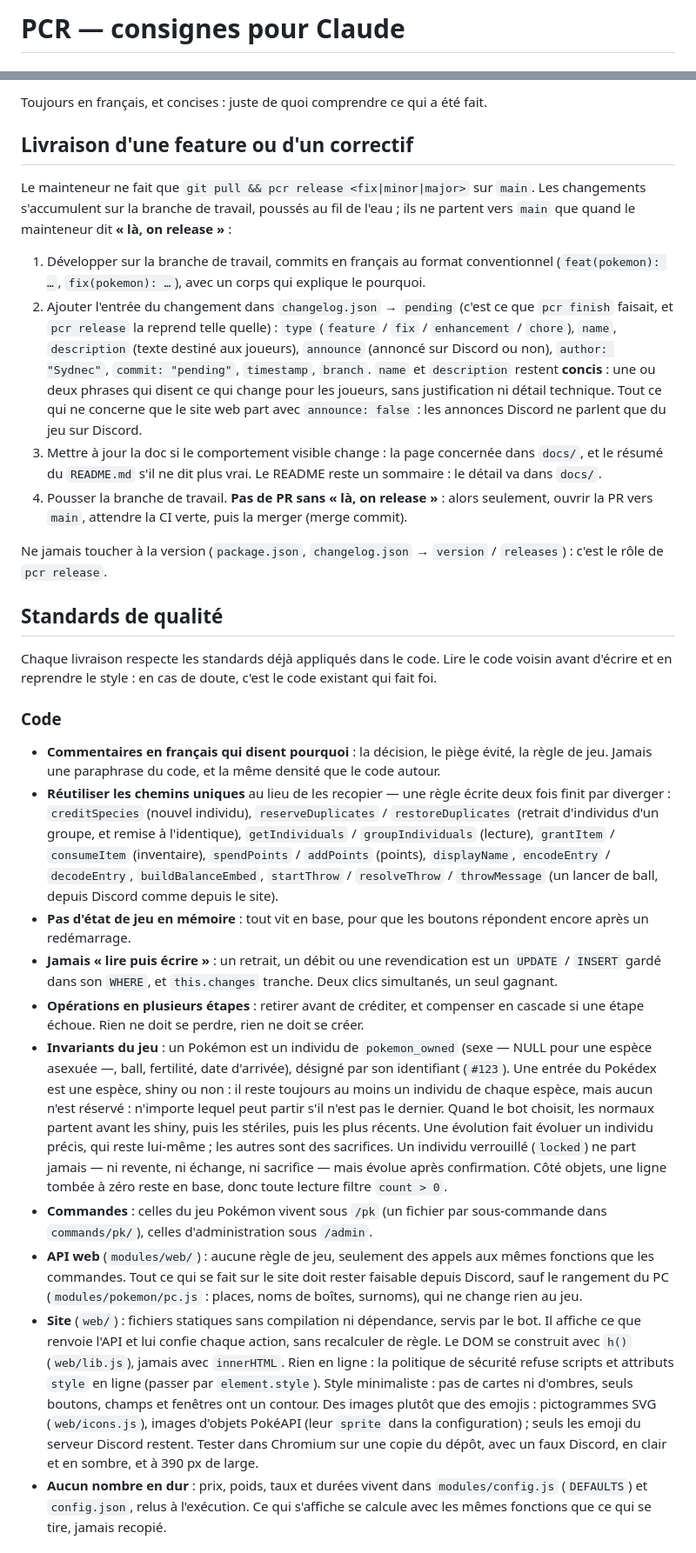
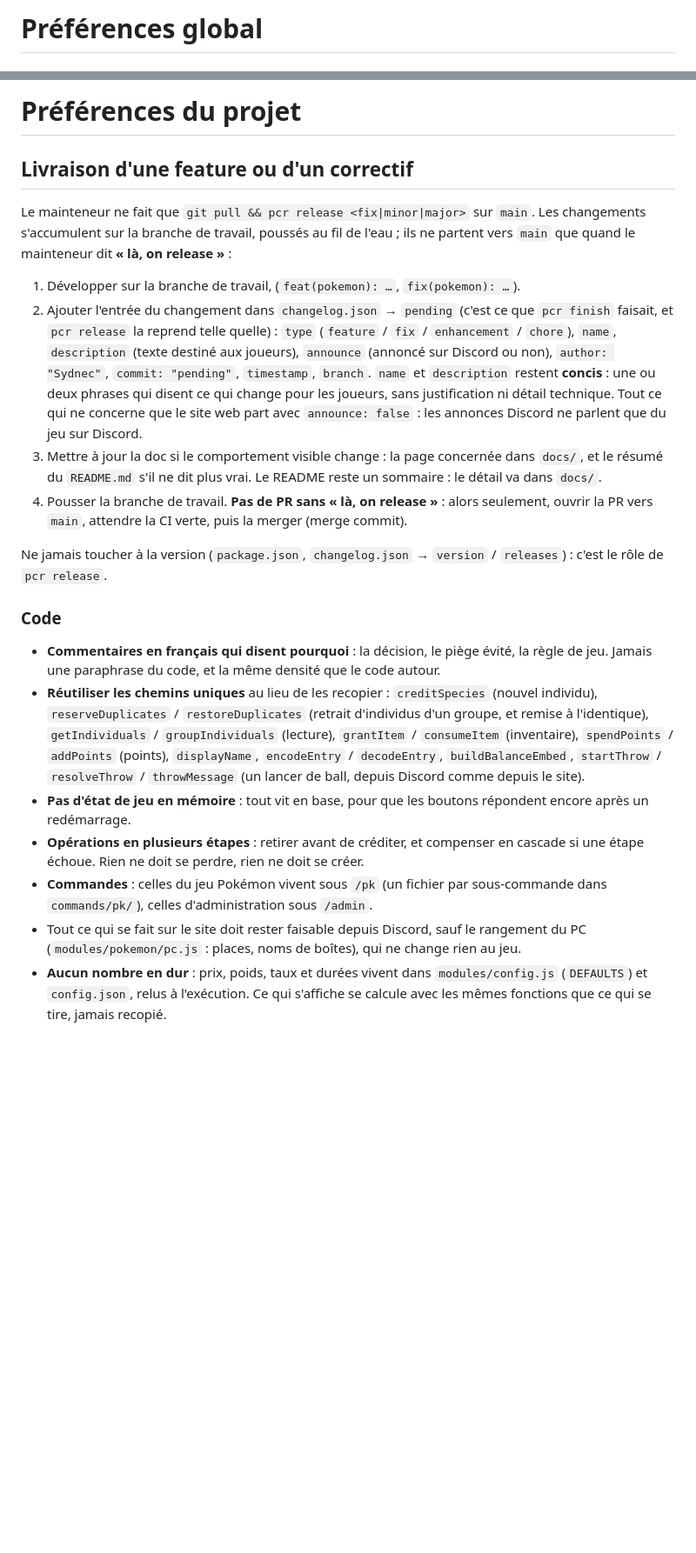
Before and after one commit to Sydnec/PCR, a Markdown page: CLAUDE.md, 2 parts joined by grey strips. Shown at 87% size. Drawn GitHub-style; blank space fills up the shorter version.

```diff
--- a/CLAUDE.md
+++ b/CLAUDE.md
@@ -1,2 +1,2 @@
-# PCR — consignes pour Claude
+# Préférences global
 
@@ -4,16 +50,11 @@
 
-Toujours en français, et concises : juste de quoi comprendre ce qui a été fait.
-
+# Préférences du projet
 ## Livraison d'une feature ou d'un correctif
 
-Le mainteneur ne fait que `git pull && pcr release <fix|minor|major>` sur `main`. Les changements
-s'accumulent sur la branche de travail, poussés au fil de l'eau ; ils ne partent vers `main` que
-quand le mainteneur dit **« là, on release »** :
+Le mainteneur ne fait que `git pull && pcr release <fix|minor|major>` sur `main`. Les changements s'accumulent sur la branche de travail, poussés au fil de l'eau ; ils ne partent vers `main` que quand le mainteneur dit **« là, on release »** :
 
-1. Développer sur la branche de travail, commits en français au format conventionnel
-   (`feat(pokemon): …`, `fix(pokemon): …`), avec un corps qui explique le pourquoi.
-2. Ajouter l'entrée du changement dans `changelog.json` → `pending` (c'est ce que `pcr finish`
-   faisait, et `pcr release` la reprend telle quelle) :
+1. Développer sur la branche de travail, (`feat(pokemon): …`, `fix(pokemon): …`).
+2. Ajouter l'entrée du changement dans `changelog.json` → `pending` (c'est ce que `pcr finish` faisait, et `pcr release` la reprend telle quelle) :
    `type` (`feature` / `fix` / `enhancement` / `chore`), `name`, `description` (texte destiné aux
    joueurs), `announce` (annoncé sur Discord ou non), `author: "Sydnec"`, `commit: "pending"`,
    `timestamp`, `branch`. `name` et `description` restent **concis** : une ou deux phrases qui
@@ -29,50 +70,20 @@ quand le mainteneur dit **« là, on release »** :
 Ne jamais toucher à la version (`package.json`, `changelog.json` → `version` / `releases`) : c'est
 le rôle de `pcr release`.
 
-## Standards de qualité
-
-Chaque livraison respecte les standards déjà appliqués dans le code. Lire le code voisin avant
-d'écrire et en reprendre le style : en cas de doute, c'est le code existant qui fait foi.
-
 ### Code
 
 - **Commentaires en français qui disent pourquoi** : la décision, le piège évité, la règle de jeu.
   Jamais une paraphrase du code, et la même densité que le code autour.
-- **Réutiliser les chemins uniques** au lieu de les recopier — une règle écrite deux fois finit par
-  diverger : `creditSpecies` (nouvel individu), `reserveDuplicates` / `restoreDuplicates` (retrait
-  d'individus d'un groupe, et remise à l'identique), `getIndividuals` / `groupIndividuals`
-  (lecture), `grantItem` / `consumeItem` (inventaire), `spendPoints` / `addPoints` (points),
-  `displayName`, `encodeEntry` / `decodeEntry`, `buildBalanceEmbed`, `startThrow` / `resolveThrow` /
-  `throwMessage` (un lancer de ball, depuis Discord comme depuis le site).
+- **Réutiliser les chemins uniques** au lieu de les recopier : `creditSpecies` (nouvel individu), `reserveDuplicates` / `restoreDuplicates` (retrait d'individus d'un groupe, et remise à l'identique), `getIndividuals` / `groupIndividuals` (lecture), `grantItem` / `consumeItem` (inventaire), `spendPoints` / `addPoints` (points), `displayName`, `encodeEntry` / `decodeEntry`, `buildBalanceEmbed`, `startThrow` / `resolveThrow` / `throwMessage` (un lancer de ball, depuis Discord comme depuis le site).
 - **Pas d'état de jeu en mémoire** : tout vit en base, pour que les boutons répondent encore après
   un redémarrage.
-- **Jamais « lire puis écrire »** : un retrait, un débit ou une revendication est un `UPDATE` /
-  `INSERT` gardé dans son `WHERE`, et `this.changes` tranche. Deux clics simultanés, un seul gagnant.
 - **Opérations en plusieurs étapes** : retirer avant de créditer, et compenser en cascade si une
   étape échoue. Rien ne doit se perdre, rien ne doit se créer.
-- **Invariants du jeu** : un Pokémon est un individu de `pokemon_owned` (sexe — NULL pour une
-  espèce asexuée —, ball, fertilité, date d'arrivée), désigné par son identifiant (`#123`). Une
-  entrée du Pokédex est une espèce, shiny ou non : il reste toujours au moins un individu de chaque
-  espèce, mais aucun n'est réservé : n'importe lequel peut partir s'il n'est pas le dernier. Quand
-  le bot choisit, les normaux partent avant les shiny, puis les stériles, puis les plus récents.
-  Une évolution fait évoluer un individu précis, qui reste lui-même ; les autres sont des
-  sacrifices. Un individu verrouillé (`locked`) ne part jamais — ni revente, ni échange, ni
-  sacrifice — mais évolue après confirmation. Côté objets, une ligne tombée à zéro
-  reste en base, donc toute lecture filtre `count > 0`.
 - **Commandes** : celles du jeu Pokémon vivent sous `/pk` (un fichier par sous-commande dans
   `commands/pk/`), celles d'administration sous `/admin`.
-- **API web** (`modules/web/`) : aucune règle de jeu, seulement des appels aux mêmes fonctions que
-  les commandes. Tout ce qui se fait sur le site doit rester faisable depuis Discord, sauf le
-  rangement du PC (`modules/pokemon/pc.js` : places, noms de boîtes, surnoms), qui ne change rien
+- Tout ce qui se fait sur le site doit rester faisable depuis Discord, sauf le
+  rangement du PC (`modules/pokemon/pc.js` : places, noms de boîtes), qui ne change rien
   au jeu.
-- **Site** (`web/`) : fichiers statiques sans compilation ni dépendance, servis par le bot. Il
-  affiche ce que renvoie l'API et lui confie chaque action, sans recalculer de règle. Le DOM se
-  construit avec `h()` (`web/lib.js`), jamais avec `innerHTML`. Rien en ligne : la politique de
-  sécurité refuse scripts et attributs `style` en ligne (passer par `element.style`). Style
-  minimaliste : pas de cartes ni d'ombres, seuls boutons, champs et fenêtres ont un contour. Des
-  images plutôt que des emojis : pictogrammes SVG (`web/icons.js`), images d'objets PokéAPI (leur
-  `sprite` dans la configuration) ; seuls les emoji du serveur Discord restent. Tester dans
-  Chromium sur une copie du dépôt, avec un faux Discord, en clair et en sombre, et à 390 px de large.
 - **Aucun nombre en dur** : prix, poids, taux et durées vivent dans `modules/config.js`
   (`DEFAULTS`) et `config.json`, relus à l'exécution. Ce qui s'affiche se calcule avec les mêmes
   fonctions que ce qui se tire, jamais recopié.
```
Also changed, not shown: other parts of CLAUDE.md (+47 -15 lines).
